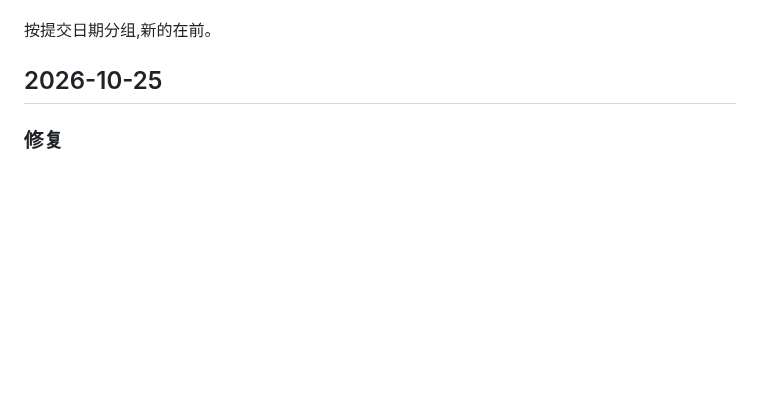
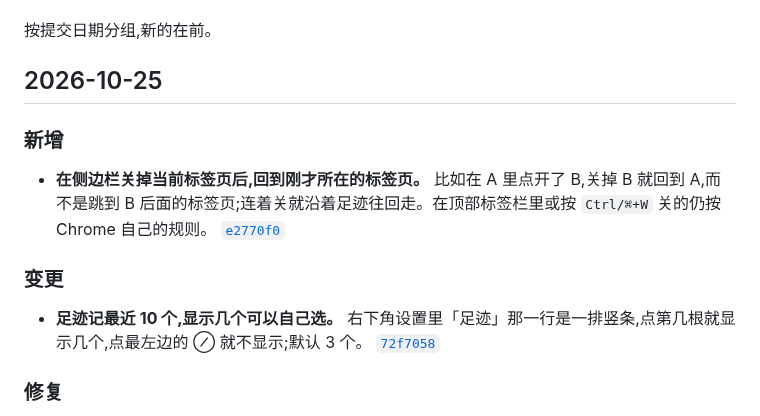
Before and after one commit to winzipsdo/sidearc, a Markdown page: CHANGELOG.md, the part around the change. GitHub-like rendering; blank space fills up the shorter version.

Commit message:
CHANGELOG: note returning to the previous tab and the footprint count
Co-Authored-By: Claude Opus 5.5 <noreply@anthropic.com>

```diff
--- a/CHANGELOG.md
+++ b/CHANGELOG.md
@@ -5,6 +5,14 @@
 按提交日期分组,新的在前。
 
 ## 2026-10-25
+
+### 新增
+
+- **在侧边栏关掉当前标签页后,回到刚才所在的标签页。** 比如在 A 里点开了 B,关掉 B 就回到 A,而不是跳到 B 后面的标签页;连着关就沿着足迹往回走。在顶部标签栏里或按 `Ctrl/⌘+W` 关的仍按 Chrome 自己的规则。 [`e2770f0`](https://github.com/winzipsdo/sidearc/commit/e2770f0)
+
+### 变更
+
+- **足迹记最近 10 个,显示几个可以自己选。** 右下角设置里「足迹」那一行是一排竖条,点第几根就显示几个,点最左边的 ⊘ 就不显示;默认 3 个。 [`72f7058`](https://github.com/winzipsdo/sidearc/commit/72f7058)
 
 ### 修复
 
```
